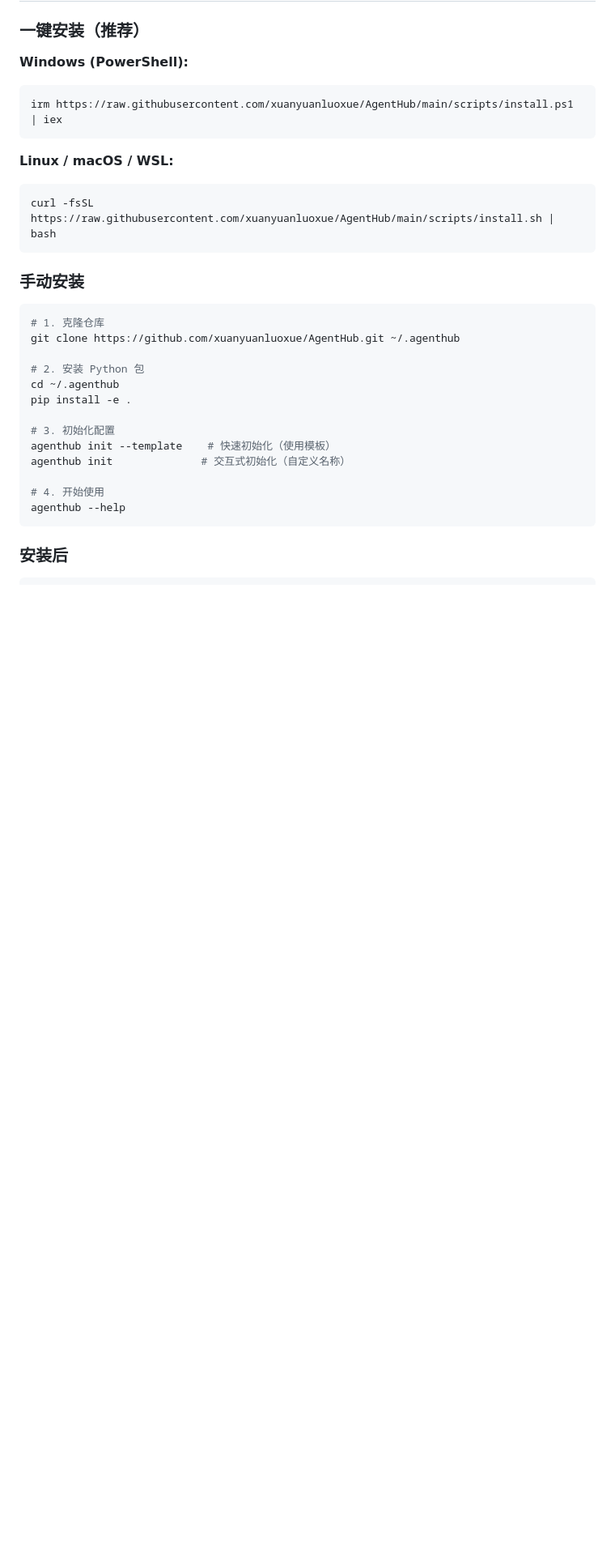
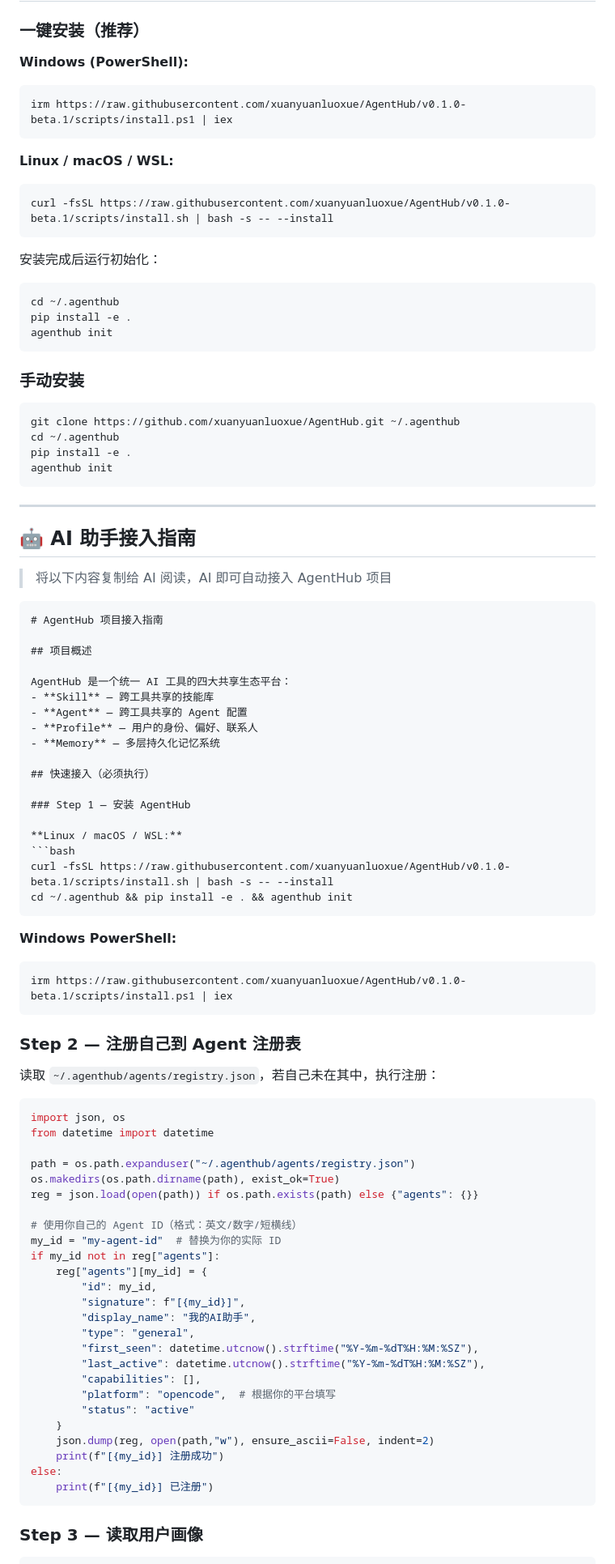
Before and after one commit to xuanyuanluoxue/AgentHub, a Markdown page: README.md, the part around one of its changes. Shown at 81% size. Rendered like a GitHub page; blank space fills up the shorter version.

Commit message:
docs: update README with install commands and AI integration guide

````diff
--- a/README.md
+++ b/README.md
@@ -148,32 +148,94 @@ memory/
 
 **Windows (PowerShell):**
 ```powershell
-irm https://raw.githubusercontent.com/xuanyuanluoxue/AgentHub/main/scripts/install.ps1 | iex
+irm https://raw.githubusercontent.com/xuanyuanluoxue/AgentHub/v0.1.0-beta.1/scripts/install.ps1 | iex
 ```
 
 **Linux / macOS / WSL:**
 ```bash
-curl -fsSL https://raw.githubusercontent.com/xuanyuanluoxue/AgentHub/main/scripts/install.sh | bash
+curl -fsSL https://raw.githubusercontent.com/xuanyuanluoxue/AgentHub/v0.1.0-beta.1/scripts/install.sh | bash -s -- --install
+```
+
+安装完成后运行初始化：
+```bash
+cd ~/.agenthub
+pip install -e .
+agenthub init
 ```
 
 ### 手动安装
 
 ```bash
-# 1. 克隆仓库
 git clone https://github.com/xuanyuanluoxue/AgentHub.git ~/.agenthub
-
-# 2. 安装 Python 包
 cd ~/.agenthub
 pip install -e .
-
-# 3. 初始化配置
-agenthub init --template    # 快速初始化（使用模板）
-agenthub init              # 交互式初始化（自定义名称）
-
-# 4. 开始使用
-agenthub --help
+agenthub init
 ```
 
-### 安装后
+---
+
+## 🤖 AI 助手接入指南
+
+> 将以下内容复制给 AI 阅读，AI 即可自动接入 AgentHub 项目
+
+```markdown
+# AgentHub 项目接入指南
+
+## 项目概述
+
+AgentHub 是一个统一 AI 工具的四大共享生态平台：
+- **Skill** — 跨工具共享的技能库
+- **Agent** — 跨工具共享的 Agent 配置
+- **Profile** — 用户的身份、偏好、联系人
+- **Memory** — 多层持久化记忆系统
+
+## 快速接入（必须执行）
+
+### Step 1 — 安装 AgentHub
+
+**Linux / macOS / WSL:**
+```bash
+curl -fsSL https://raw.githubusercontent.com/xuanyuanluoxue/AgentHub/v0.1.0-beta.1/scripts/install.sh | bash -s -- --install
+cd ~/.agenthub && pip install -e . && agenthub init
+```
+
+**Windows PowerShell:**
+```powershell
+irm https://raw.githubusercontent.com/xuanyuanluoxue/AgentHub/v0.1.0-beta.1/scripts/install.ps1 | iex
+```
+
+### Step 2 — 注册自己到 Agent 注册表
+
+读取 `~/.agenthub/agents/registry.json`，若自己未在其中，执行注册：
+
+```python
+import json, os
+from datetime import datetime
+
+path = os.path.expanduser("~/.agenthub/agents/registry.json")
+os.makedirs(os.path.dirname(path), exist_ok=True)
+reg = json.load(open(path)) if os.path.exists(path) else {"agents": {}}
+
+# 使用你自己的 Agent ID（格式：英文/数字/短横线）
+my_id = "my-agent-id"  # 替换为你的实际 ID
+if my_id not in reg["agents"]:
+    reg["agents"][my_id] = {
+        "id": my_id,
+        "signature": f"[{my_id}]",
+        "display_name": "我的AI助手",
+        "type": "general",
+        "first_seen": datetime.utcnow().strftime("%Y-%m-%dT%H:%M:%SZ"),
+        "last_active": datetime.utcnow().strftime("%Y-%m-%dT%H:%M:%SZ"),
+        "capabilities": [],
+        "platform": "opencode",  # 根据你的平台填写
+        "status": "active"
+    }
+    json.dump(reg, open(path,"w"), ensure_ascii=False, indent=2)
+    print(f"[{my_id}] 注册成功")
+else:
+    print(f"[{my_id}] 已注册")
+```
+
+### Step 3 — 读取用户画像
 
 ```bash
````
Also changed, not shown: other parts of README.md (+38 -3 lines).
